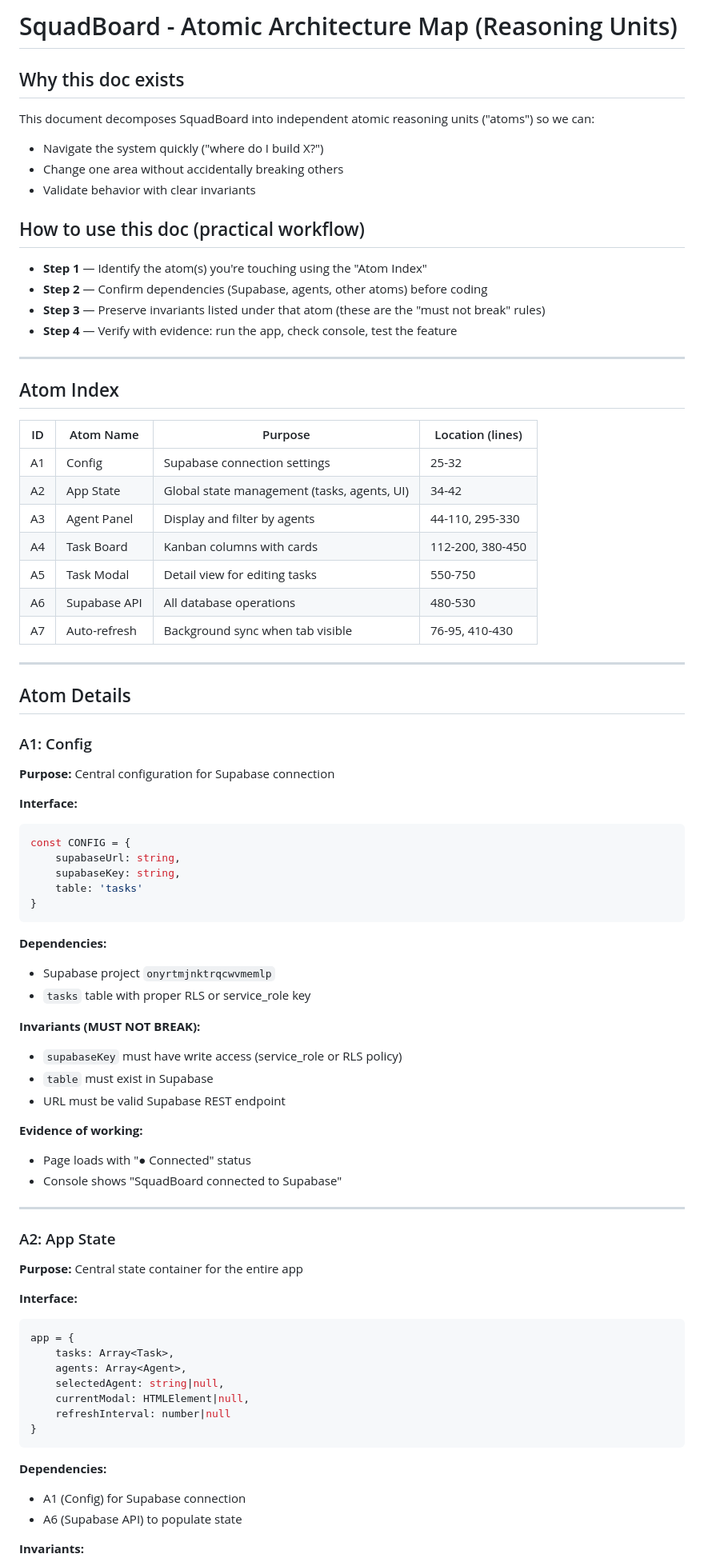
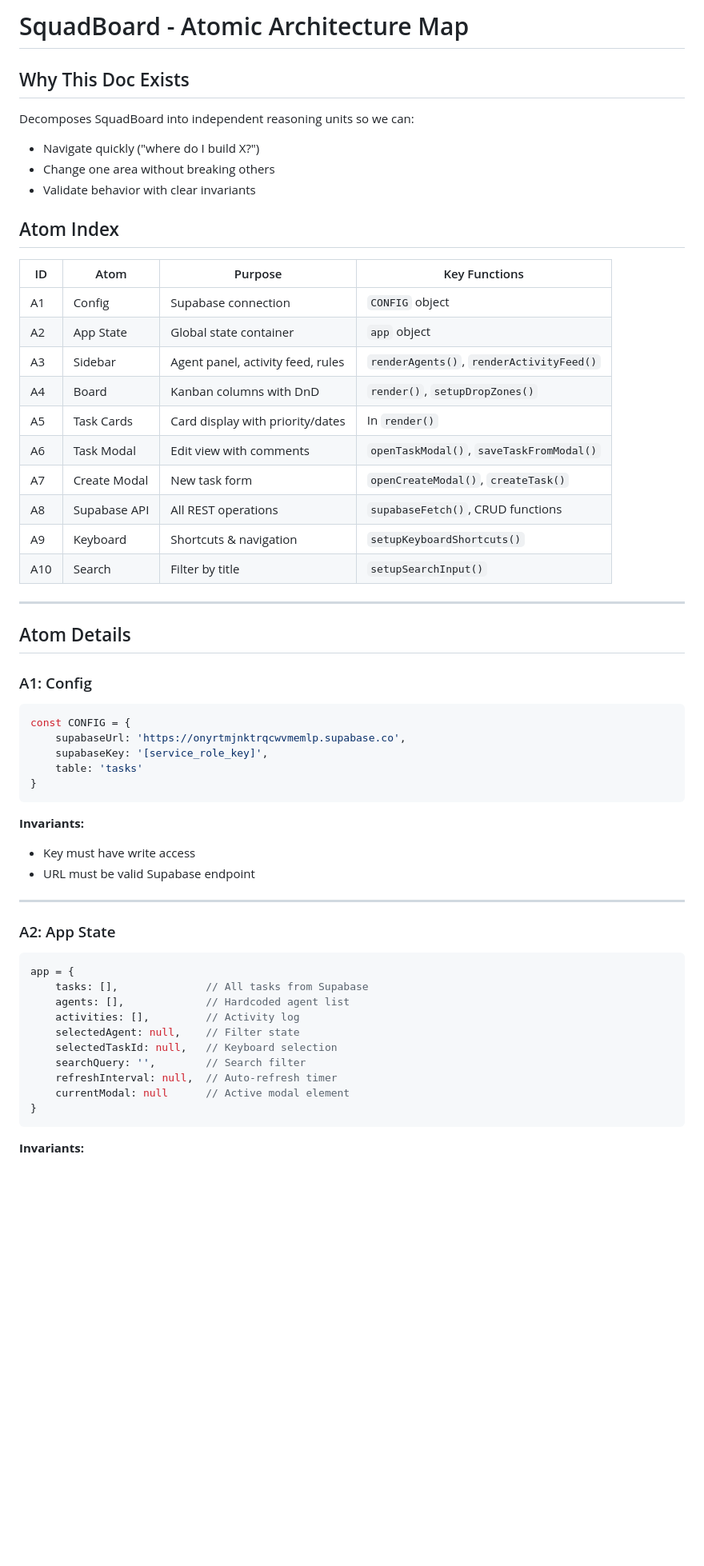
Before and after one commit to codeknightkingsley/squadboard-supabase, a Markdown page: ATOMIC_ARCHITECTURE.md, the part around one of its changes. Shown at 80% size. GitHub-like rendering; blank space fills up the shorter version.

````diff
--- a/ATOMIC_ARCHITECTURE.md
+++ b/ATOMIC_ARCHITECTURE.md
@@ -1,78 +1,55 @@
-# SquadBoard - Atomic Architecture Map (Reasoning Units)
+# SquadBoard - Atomic Architecture Map
 
-## Why this doc exists
-This document decomposes SquadBoard into independent atomic reasoning units ("atoms") so we can:
-- Navigate the system quickly ("where do I build X?")
-- Change one area without accidentally breaking others
+## Why This Doc Exists
+Decomposes SquadBoard into independent reasoning units so we can:
+- Navigate quickly ("where do I build X?")
+- Change one area without breaking others
 - Validate behavior with clear invariants
-
-## How to use this doc (practical workflow)
-- **Step 1** — Identify the atom(s) you're touching using the "Atom Index"
-- **Step 2** — Confirm dependencies (Supabase, agents, other atoms) before coding
-- **Step 3** — Preserve invariants listed under that atom (these are the "must not break" rules)
-- **Step 4** — Verify with evidence: run the app, check console, test the feature
-
----
 
 ## Atom Index
 
-| ID | Atom Name | Purpose | Location (lines) |
-|---|---|---|---|
-| A1 | Config | Supabase connection settings | 25-32 |
-| A2 | App State | Global state management (tasks, agents, UI) | 34-42 |
-| A3 | Agent Panel | Display and filter by agents | 44-110, 295-330 |
-| A4 | Task Board | Kanban columns with cards | 112-200, 380-450 |
-| A5 | Task Modal | Detail view for editing tasks | 550-750 |
-| A6 | Supabase API | All database operations | 480-530 |
-| A7 | Auto-refresh | Background sync when tab visible | 76-95, 410-430 |
+| ID | Atom | Purpose | Key Functions |
+|----|------|---------|---------------|
+| A1 | Config | Supabase connection | `CONFIG` object |
+| A2 | App State | Global state container | `app` object |
+| A3 | Sidebar | Agent panel, activity feed, rules | `renderAgents()`, `renderActivityFeed()` |
+| A4 | Board | Kanban columns with DnD | `render()`, `setupDropZones()` |
+| A5 | Task Cards | Card display with priority/dates | In `render()` |
+| A6 | Task Modal | Edit view with comments | `openTaskModal()`, `saveTaskFromModal()` |
+| A7 | Create Modal | New task form | `openCreateModal()`, `createTask()` |
+| A8 | Supabase API | All REST operations | `supabaseFetch()`, CRUD functions |
+| A9 | Keyboard | Shortcuts & navigation | `setupKeyboardShortcuts()` |
+| A10 | Search | Filter by title | `setupSearchInput()` |
 
 ---
 
 ## Atom Details
 
 ### A1: Config
-**Purpose:** Central configuration for Supabase connection
-
-**Interface:**
 ```javascript
 const CONFIG = {
-    supabaseUrl: string,
-    supabaseKey: string,
+    supabaseUrl: 'https://onyrtmjnktrqcwvmemlp.supabase.co',
+    supabaseKey: '[service_role_key]',
     table: 'tasks'
 }
 ```
-
-**Dependencies:**
-- Supabase project `onyrtmjnktrqcwvmemlp`
-- `tasks` table with proper RLS or service_role key
-
-**Invariants (MUST NOT BREAK):**
-- `supabaseKey` must have write access (service_role or RLS policy)
-- `table` must exist in Supabase
-- URL must be valid Supabase REST endpoint
-
-**Evidence of working:**
-- Page loads with "● Connected" status
-- Console shows "SquadBoard connected to Supabase"
+**Invariants:**
+- Key must have write access
+- URL must be valid Supabase endpoint
 
 ---
 
 ### A2: App State
-**Purpose:** Central state container for the entire app
-
-**Interface:**
 ```javascript
 app = {
-    tasks: Array<Task>,
-    agents: Array<Agent>,
-    selectedAgent: string|null,
-    currentModal: HTMLElement|null,
-    refreshInterval: number|null
+    tasks: [],              // All tasks from Supabase
+    agents: [],             // Hardcoded agent list
+    activities: [],         // Activity log
+    selectedAgent: null,    // Filter state
+    selectedTaskId: null,   // Keyboard selection
+    searchQuery: '',        // Search filter
+    refreshInterval: null,  // Auto-refresh timer
+    currentModal: null      // Active modal element
 }
 ```
-
-**Dependencies:**
-- A1 (Config) for Supabase connection
-- A6 (Supabase API) to populate state
-
 **Invariants:**
````
Also changed, not shown: other parts of ATOMIC_ARCHITECTURE.md (+127 -166 lines), AGENTS.md (+158 -87 lines).
